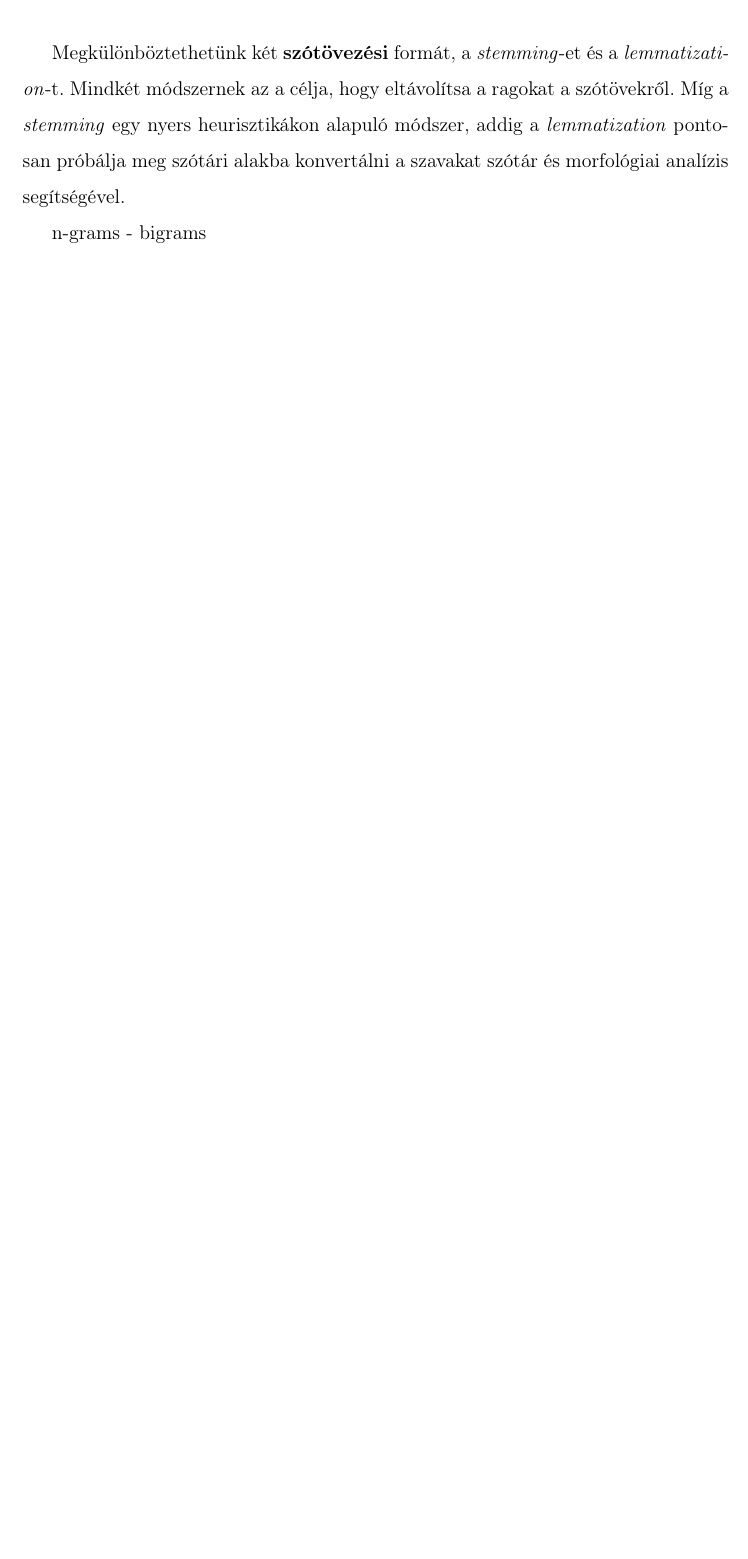
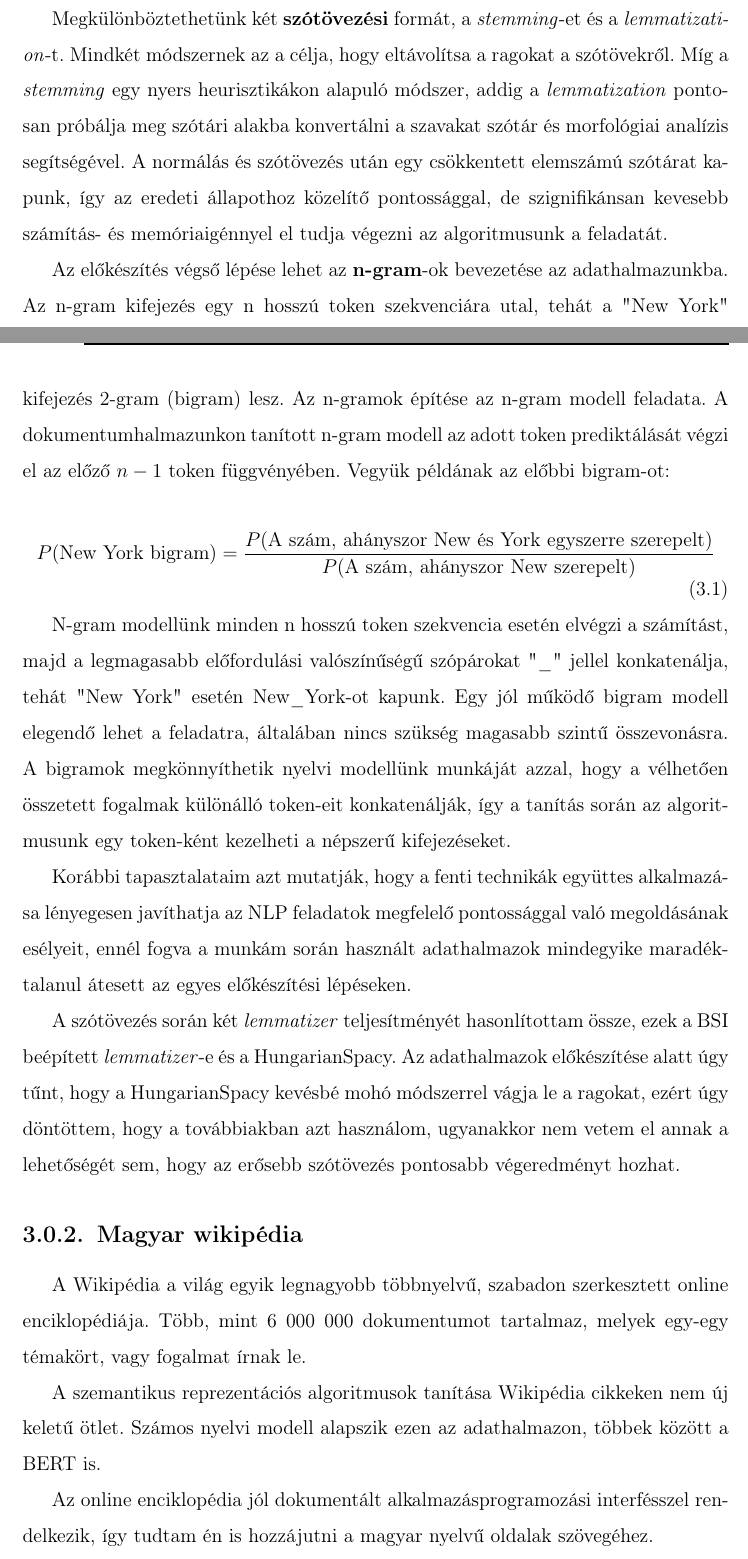
Before and after one commit to atis06/thesis, a LaTeX thesis (thesis.tex, which reads chapters/datasets.tex): part of page 22 of 26 before the commit and two parts of pages 21 and 22 of 28 after it, the two joined at a grey line, cut so that both start at the same text, the shorter picture padded with empty space. The pictures show the PDF file thesis.pdf that the author committed with the source.

Commit message:
Datasets2

```diff
--- a/chapters/datasets.tex
+++ b/chapters/datasets.tex
@@ -11,2 +21,21 @@ Munkám során fontos tényezőnek tartottam, hogy olyan jellegű adatokkal dolg
+Megkülönböztethetünk két \textbf{szótövezési} formát, a \textit{stemming}-et és a \textit{lemmatization}-t. Mindkét módszernek az a célja, hogy eltávolítsa a ragokat a szótövekről. Míg a \textit{stemming} egy nyers heurisztikákon alapuló módszer, addig a \textit{lemmatization} pontosan próbálja meg szótári alakba konvertálni a szavakat szótár és morfológiai analízis segítségével. A normálás és szótövezés után egy csökkentett elemszámú szótárat kapunk, így az eredeti állapothoz közelítő pontossággal, de szignifikánsan kevesebb számítás- és memóriaigénnyel el tudja végezni az algoritmusunk a feladatát.
+
+Az előkészítés végső lépése lehet az \textbf{n-gram}-ok bevezetése az adathalmazunkba. Az n-gram kifejezés egy n hosszú token szekvenciára utal, tehát a "New York" kifejezés 2-gram (bigram) lesz. Az n-gramok építése az n-gram modell feladata. A dokumentumhalmazunkon tanított n-gram modell az adott token prediktálását végzi el az előző $n-1$ token függvényében. Vegyük példának az előbbi bigram-ot:
+
+\begin{equation}
+\label{eq:n-grams}
+P(\text{New York bigram}) = \frac{P(\text{A szám, ahányszor New és York egyszerre szerepelt})}{P(\text{A szám, ahányszor New szerepelt})}
+\end{equation}
+
+N-gram modellünk minden n hosszú token szekvencia esetén elvégzi a számítást, majd a legmagasabb előfordulási valószínűségű szópárokat "\_" jellel konkatenálja, tehát "New York" esetén New\_York-ot kapunk. Egy jól működő bigram modell elegendő lehet a feladatra, általában nincs szükség magasabb szintű összevonásra. A bigramok megkönnyíthetik nyelvi modellünk munkáját azzal, hogy a vélhetően összetett fogalmak különálló token-eit konkatenálják, így a tanítás során az algoritmusunk egy token-ként kezelheti a népszerű kifejezéseket.
+
+Korábbi tapasztalataim azt mutatják, hogy a fenti technikák együttes alkalmazása lényegesen javíthatja az NLP feladatok megfelelő pontossággal való megoldásának esélyeit, ennél fogva a munkám során használt adathalmazok mindegyike maradéktalanul átesett az egyes előkészítési lépéseken.
+
+A szótövezés során két \textit{lemmatizer} teljesítményét hasonlítottam össze, ezek a BSI beépített \textit{lemmatizer}-e és a HungarianSpacy. Az adathalmazok előkészítése alatt úgy tűnt, hogy a HungarianSpacy kevésbé mohó módszerrel vágja le a ragokat, ezért úgy döntöttem, hogy a továbbiakban azt használom, ugyanakkor nem vetem el annak a lehetőségét sem, hogy az erősebb szótövezés pontosabb végeredményt hozhat.
+
 \subsection{Magyar wikipédia}
+A Wikipédia a világ egyik legnagyobb többnyelvű, szabadon szerkesztett online enciklopédiája. Több, mint 6 000 000 dokumentumot tartalmaz, melyek egy-egy témakört, vagy fogalmat írnak le.
 
+A szemantikus reprezentációs algoritmusok tanítása Wikipédia cikkeken nem új keletű ötlet. Számos nyelvi modell alapszik ezen az adathalmazon, többek között a BERT is.
+
+Az online enciklopédia jól dokumentált alkalmazásprogramozási interfésszel rendelkezik, így tudtam én is hozzájutni a magyar nyelvű oldalak szövegéhez.
@@ -29,9 +86 @@ A nyers szöveget a legtöbb esetben úgynevezett token-ekre kell bontani. A \te
-Az adathalmaz \textbf{tisztítása}, vagy zaj csökkentése az olyan karakterek és karakterláncok eltávolítását jelenti, amelyek nem elemei a célnyelvnek. Adataink tartalmazhatnak akár speciális karaktereket, írásjeleket, HTML tag-eket, számokat és túl rövid – például 1 karakter hosszú – token-eket is, melyek megzavarhatják modellünk működését. A tisztítás során törölhetjük az adott nyelvben sűrűn előforduló szavakat (\textit{stopword}) is, így csak azok a token-ek maradnak a halmazban, amelyek valódi információtartalommal bírnak.
-
-A szöveg \textbf{normálása} olyan módosításokat jelent, mely során az adathalmazunk token-eit hasonló formára hozzuk. A token-eket kis-, vagy nagybetűssé konvertálhatjuk, illetve a numerikus tartalommal rendelkező szavakat számokká alakíthatjuk. Természetesen ebben az esetben is célszerű törölni a numerikus token-eket, ha a tisztítás során is így jártunk el.
-
-Megkülönböztethetünk két \textbf{szótövezési} formát, a \textit{stemming}-et és a \textit{lemmatization}-t. Mindkét módszernek az a célja, hogy eltávolítsa a ragokat a szótövekről. Míg a \textit{stemming} egy nyers heurisztikákon alapuló módszer, addig a \textit{lemmatization} pontosan próbálja meg szótári alakba konvertálni a szavakat szótár és morfológiai analízis segítségével.
-
-
-
-n-grams - bigrams
+???
```
Also changed, not shown: thesis.pdf, chapters/datasets.tex (52 more changed lines).
